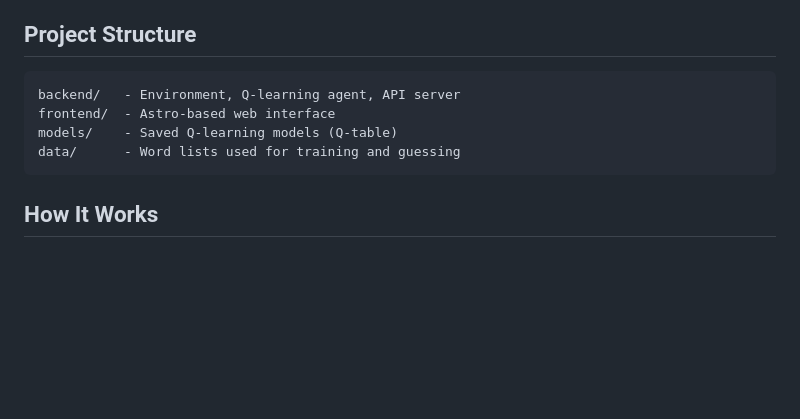
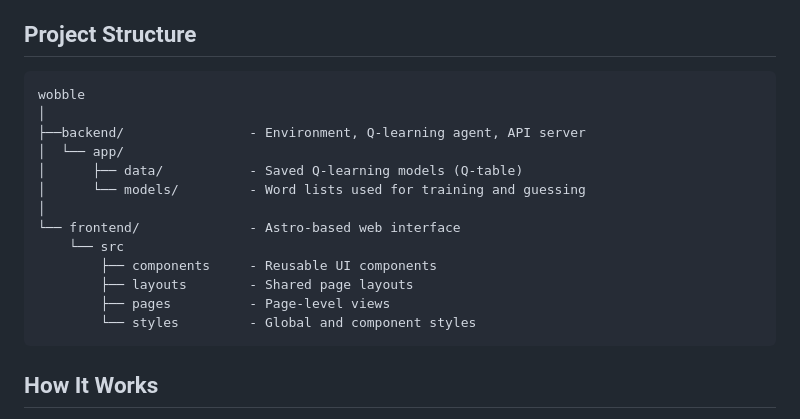
Before and after one commit to s3nthi/wobble, a Markdown page: README.md, the part around the change. Drawn GitHub-style; blank space fills up the shorter version.

Commit message:
added: project file tree

````diff
--- a/README.md
+++ b/README.md
@@ -9,10 +9,19 @@ Wobble is a Reinforcement Learning project that trains an agent to play Wordle
 ## Project Structure
 
 ```
-backend/   - Environment, Q-learning agent, API server
-frontend/  - Astro-based web interface
-models/    - Saved Q-learning models (Q-table)
-data/      - Word lists used for training and guessing
+wobble
+│
+├──backend/                - Environment, Q-learning agent, API server
+│  └── app/
+│      ├── data/           - Saved Q-learning models (Q-table)
+│      └── models/         - Word lists used for training and guessing
+│
+└── frontend/              - Astro-based web interface
+    └── src
+        ├── components     - Reusable UI components
+        ├── layouts        - Shared page layouts
+        ├── pages          - Page-level views
+        └── styles         - Global and component styles
 ```
 
 ## How It Works
````
